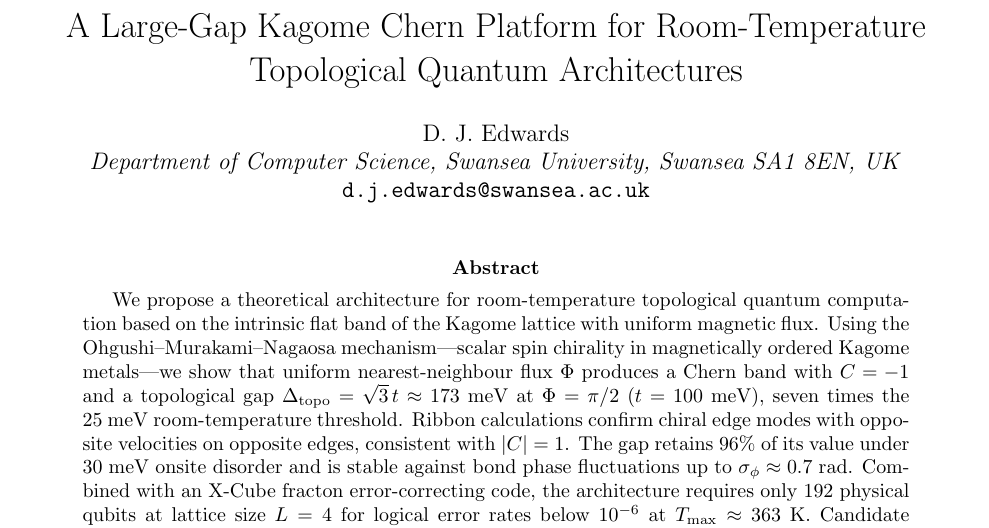
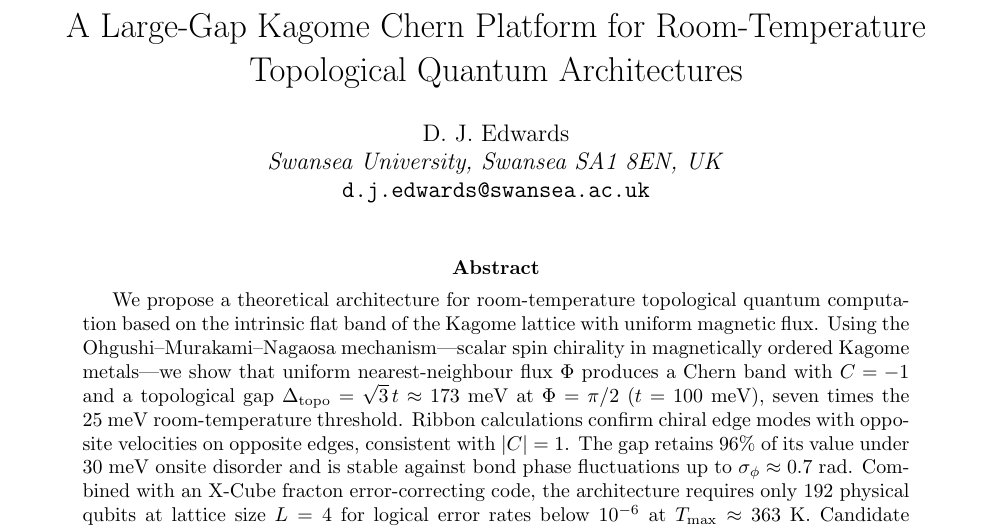
Before and after one commit to DarrenEdwards111/Kagome-Chern-Platform, a LaTeX paper (kagome-chern-platform.tex): part of page 1 of 9, cut so that both start at the same text. Compiled offline with pdfLaTeX.

Commit message:
Remove department from affiliation

```diff
--- a/kagome-chern-platform.tex
+++ b/kagome-chern-platform.tex
@@ -25,7 +25,7 @@
 
 \title{A Large-Gap Kagome Chern Platform for Room-Temperature Topological Quantum Architectures}
 \author{D.~J.~Edwards\\
-\textit{Department of Computer Science, Swansea University, Swansea SA1 8EN, UK}\\
+\textit{Swansea University, Swansea SA1 8EN, UK}\\
 \texttt{d.j.edwards@swansea.ac.uk}}
 \date{}
 
```
Also changed, not shown: kagome-chern-platform.pdf.
